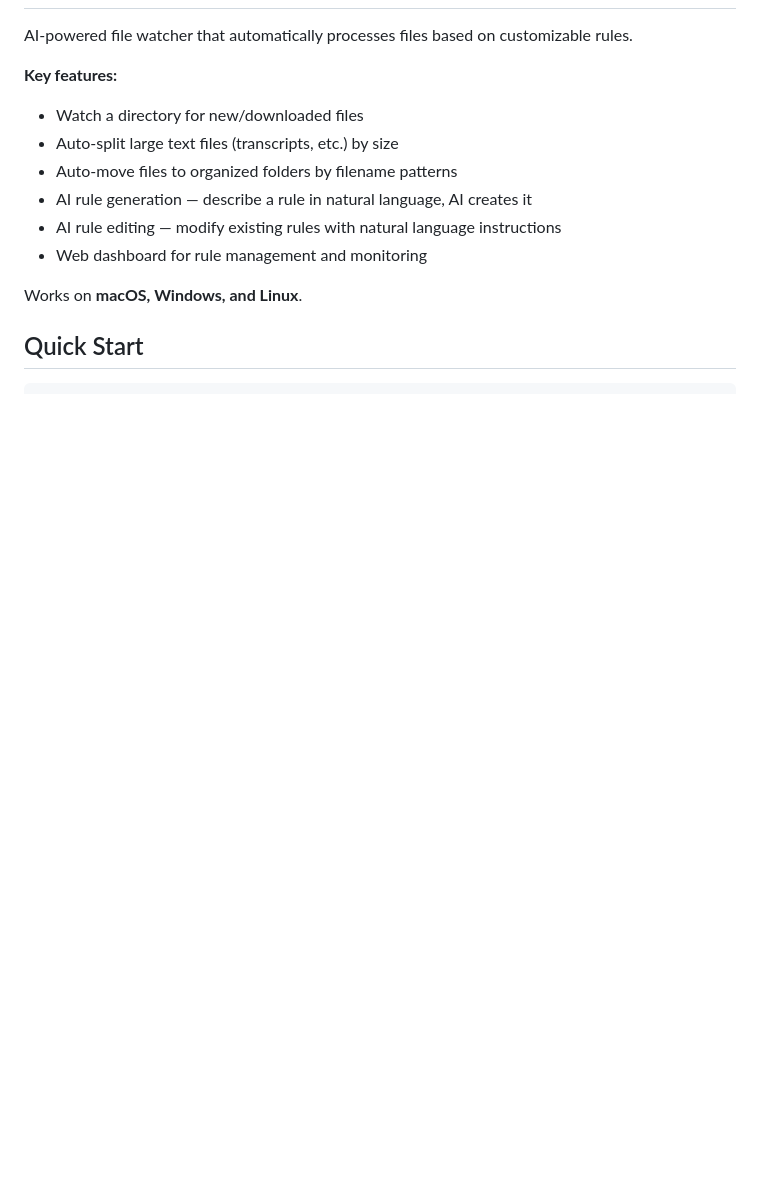
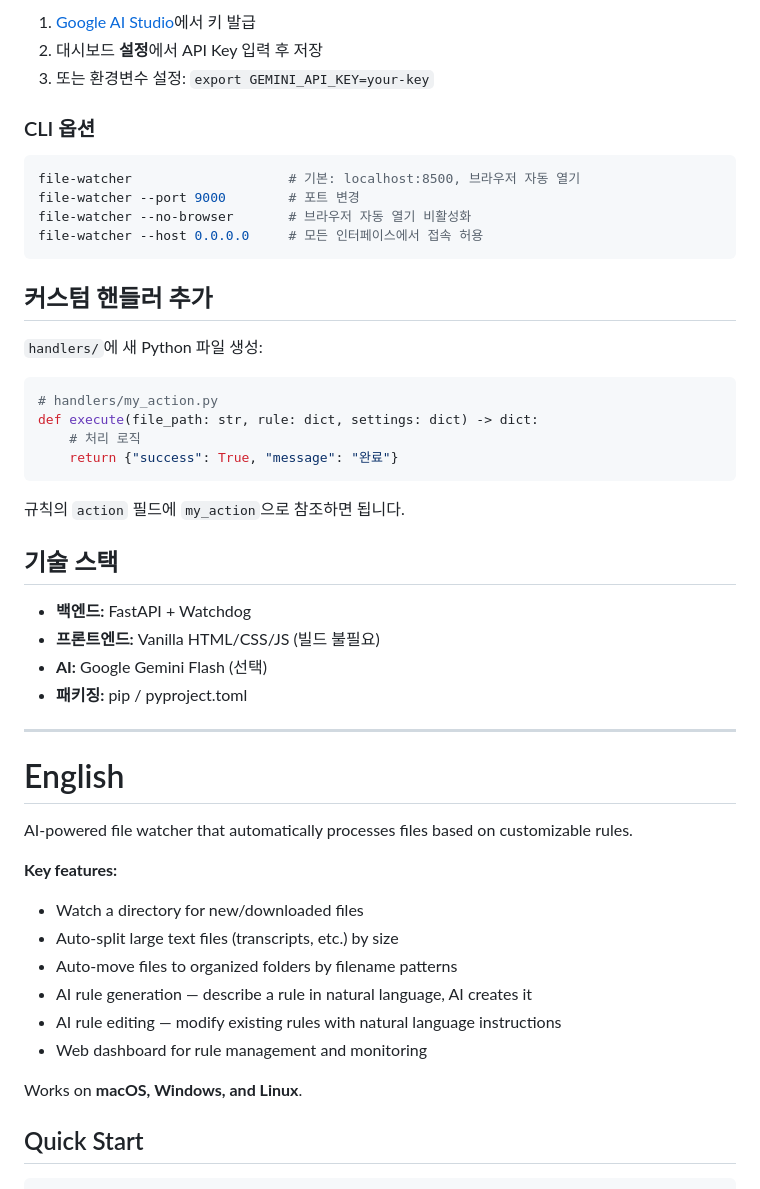
Before and after one commit to aixlife/file-watcher-ai, a Markdown page: README.md, the part around one of its changes. Rendered like a GitHub page; blank space fills up the shorter version.

Commit message:
docs: Add Korean README section before English
Co-Authored-By: Claude Opus 4.6 (1M context) <noreply@anthropic.com>

````diff
--- a/README.md
+++ b/README.md
@@ -2,3 +76,39 @@
+1. [Google AI Studio](https://aistudio.google.com/apikey)에서 키 발급
+2. 대시보드 **설정**에서 API Key 입력 후 저장
+3. 또는 환경변수 설정: `export GEMINI_API_KEY=your-key`
+
+### CLI 옵션
+
+```bash
+file-watcher                    # 기본: localhost:8500, 브라우저 자동 열기
+file-watcher --port 9000        # 포트 변경
+file-watcher --no-browser       # 브라우저 자동 열기 비활성화
+file-watcher --host 0.0.0.0     # 모든 인터페이스에서 접속 허용
+```
+
+## 커스텀 핸들러 추가
+
+`handlers/`에 새 Python 파일 생성:
+
+```python
+# handlers/my_action.py
+def execute(file_path: str, rule: dict, settings: dict) -> dict:
+    # 처리 로직
+    return {"success": True, "message": "완료"}
+```
+
+규칙의 `action` 필드에 `my_action`으로 참조하면 됩니다.
+
+## 기술 스택
+
+- **백엔드:** FastAPI + Watchdog
+- **프론트엔드:** Vanilla HTML/CSS/JS (빌드 불필요)
+- **AI:** Google Gemini Flash (선택)
+- **패키징:** pip / pyproject.toml
+
+---
+
+# English
 
 AI-powered file watcher that automatically processes files based on customizable rules.
 
````
Also changed, not shown: other parts of README.md (+74 -0 lines).
